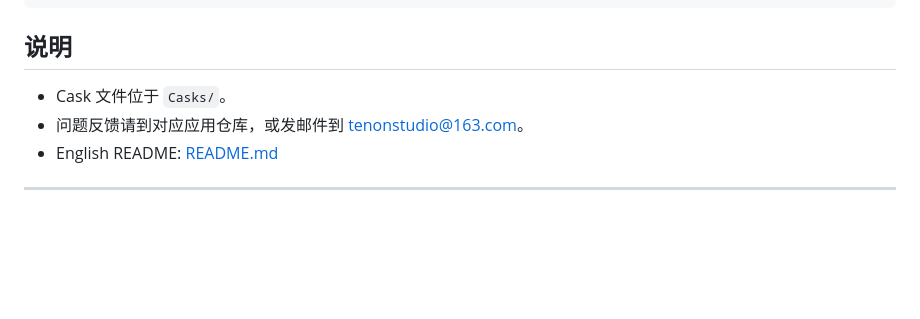
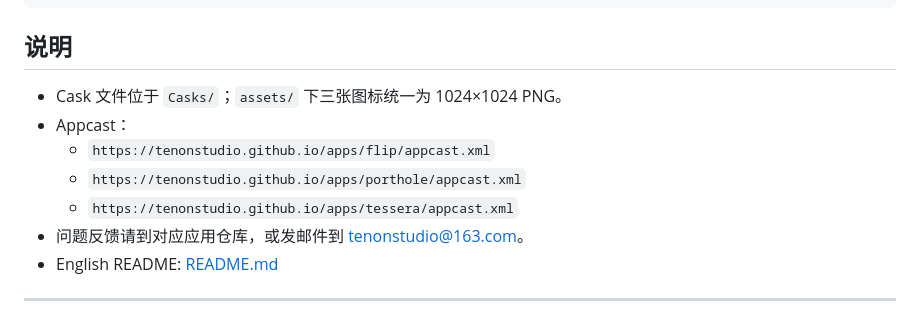
Before and after one commit to tenonstudio/homebrew-tap, a Markdown page: README.zh-CN.md, the part around one of its changes. Drawn GitHub-style; blank space fills up the shorter version.

```diff
--- a/README.zh-CN.md
+++ b/README.zh-CN.md
@@ -65,7 +78,11 @@ brew upgrade --cask --greedy tenonstudio/tap/flip
 
 ## 说明
 
-- Cask 文件位于 `Casks/`。
+- Cask 文件位于 `Casks/`；`assets/` 下三张图标统一为 1024×1024 PNG。
+- Appcast：
+  - `https://tenonstudio.github.io/apps/flip/appcast.xml`
+  - `https://tenonstudio.github.io/apps/porthole/appcast.xml`
+  - `https://tenonstudio.github.io/apps/tessera/appcast.xml`
 - 问题反馈请到对应应用仓库，或发邮件到 [tenonstudio@163.com](mailto:tenonstudio@163.com)。
 - English README: [README.md](README.md)
 
```
Also changed, not shown: other parts of README.zh-CN.md (+26 -13 lines), README.md (+33 -14 lines), assets/tessera.png, 3 other files.
